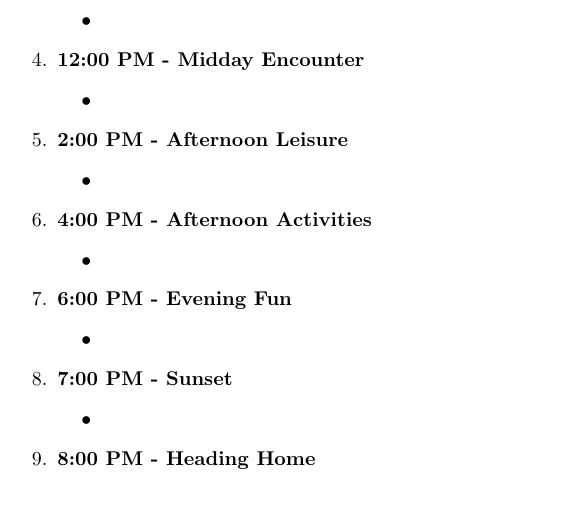
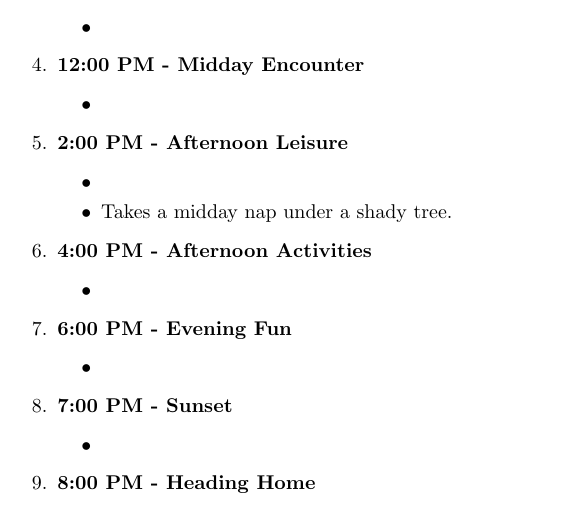
Before and after one commit to models-in-wildlife-ecology/albertotest, a LaTeX document (story.tex): part of the page, cut so that both start at the same text. Compiled offline with pdfLaTeX.

Commit message:
Update story.tex

```diff
--- a/story.tex
+++ b/story.tex
@@ -40,7 +40,7 @@
 \item \textbf{2:00 PM - Afternoon Leisure}
 \begin{itemize}
 \item %
-%\item Takes a midday nap under a shady tree.
+\item Takes a midday nap under a shady tree.
 %\item Basks in the sun on a floating log.
 \end{itemize}
 %%%%%%%%%% 4:00 PM - Afternoon Activities
```
